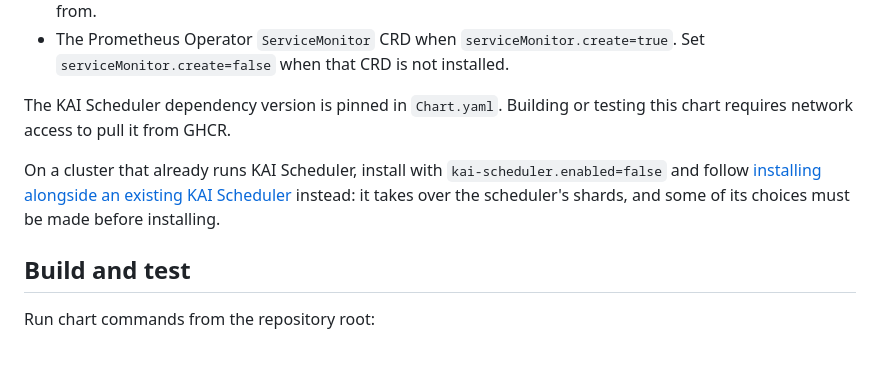
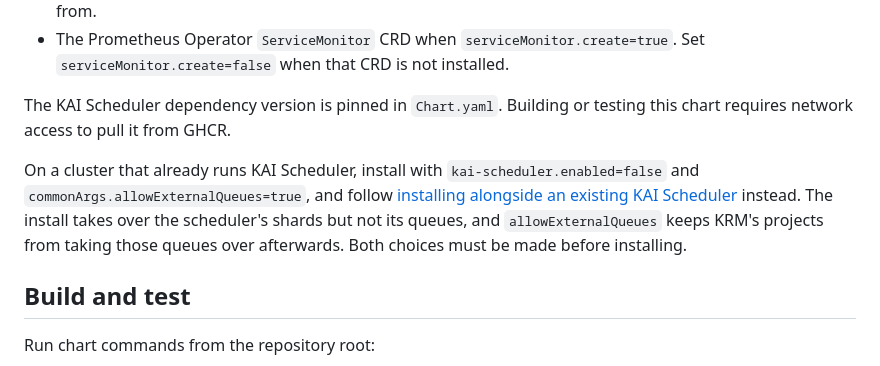
Before and after one commit to kai-scheduler/kai-resource-management, a Markdown page: deployments/kai-resource-management-chart/README.md, the part around the change. Drawn GitHub-style.

```diff
--- a/deployments/kai-resource-management-chart/README.md
+++ b/deployments/kai-resource-management-chart/README.md
@@ -23,9 +23,11 @@ The KAI Scheduler dependency version is pinned in `Chart.yaml`. Building or
 testing this chart requires network access to pull it from GHCR.
 
 On a cluster that already runs KAI Scheduler, install with `kai-scheduler.enabled=false`
-and follow [installing alongside an existing KAI Scheduler](../../docs/getting-started/co-install-with-existing-kai.md)
-instead: it takes over the scheduler's shards, and some of its choices must be made
-before installing.
+and `commonArgs.allowExternalQueues=true`, and follow
+[installing alongside an existing KAI Scheduler](../../docs/getting-started/co-install-with-existing-kai.md)
+instead. The install takes over the scheduler's shards but not its queues, and
+`allowExternalQueues` keeps KRM's projects from taking those queues over afterwards. Both
+choices must be made before installing.
 
 ## Build and test
 
```
Also changed, not shown: docs/concepts/node-pools.md (+9 -5 lines), docs/getting-started/co-install-with-existing-kai.md (+95 -18 lines).
